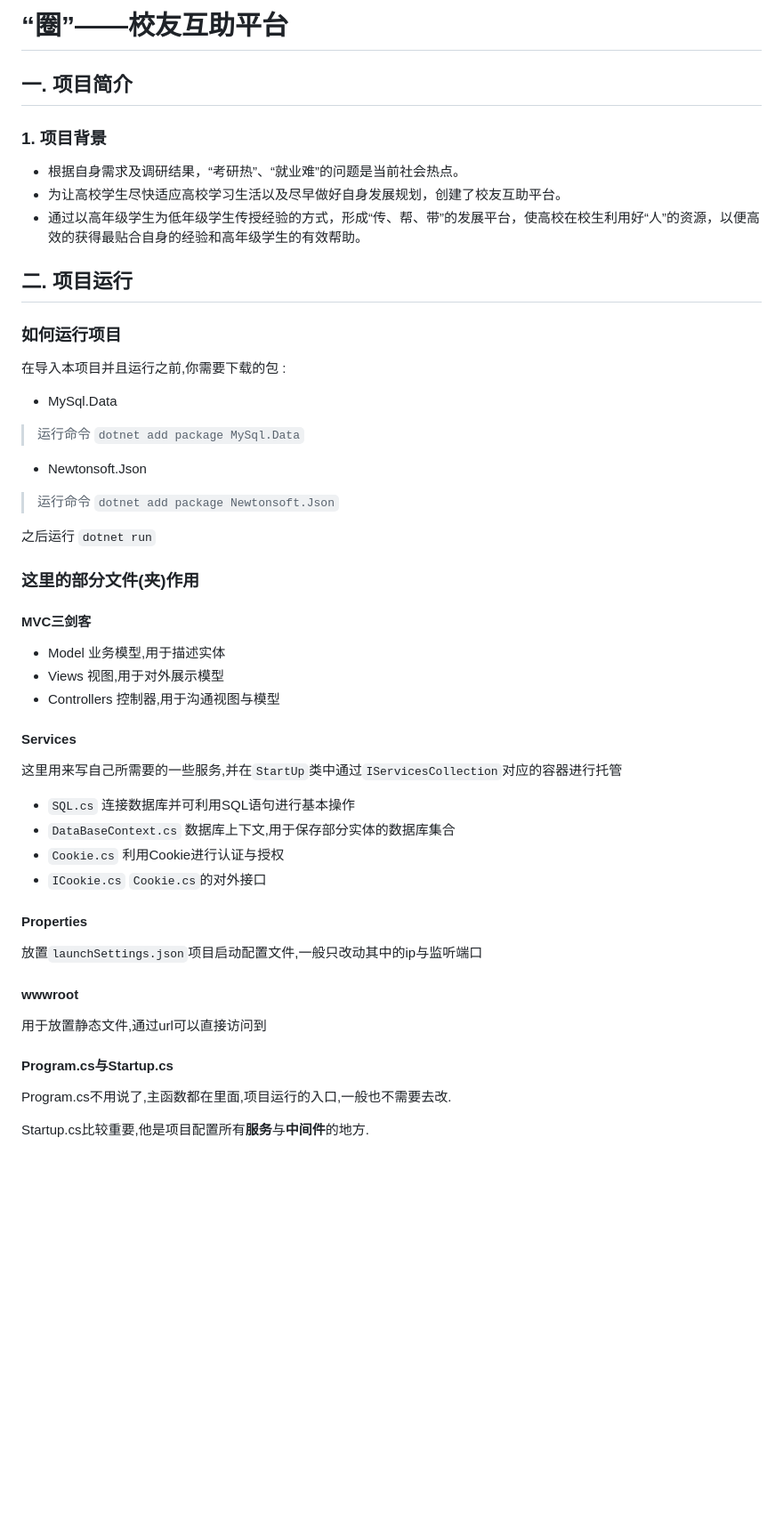
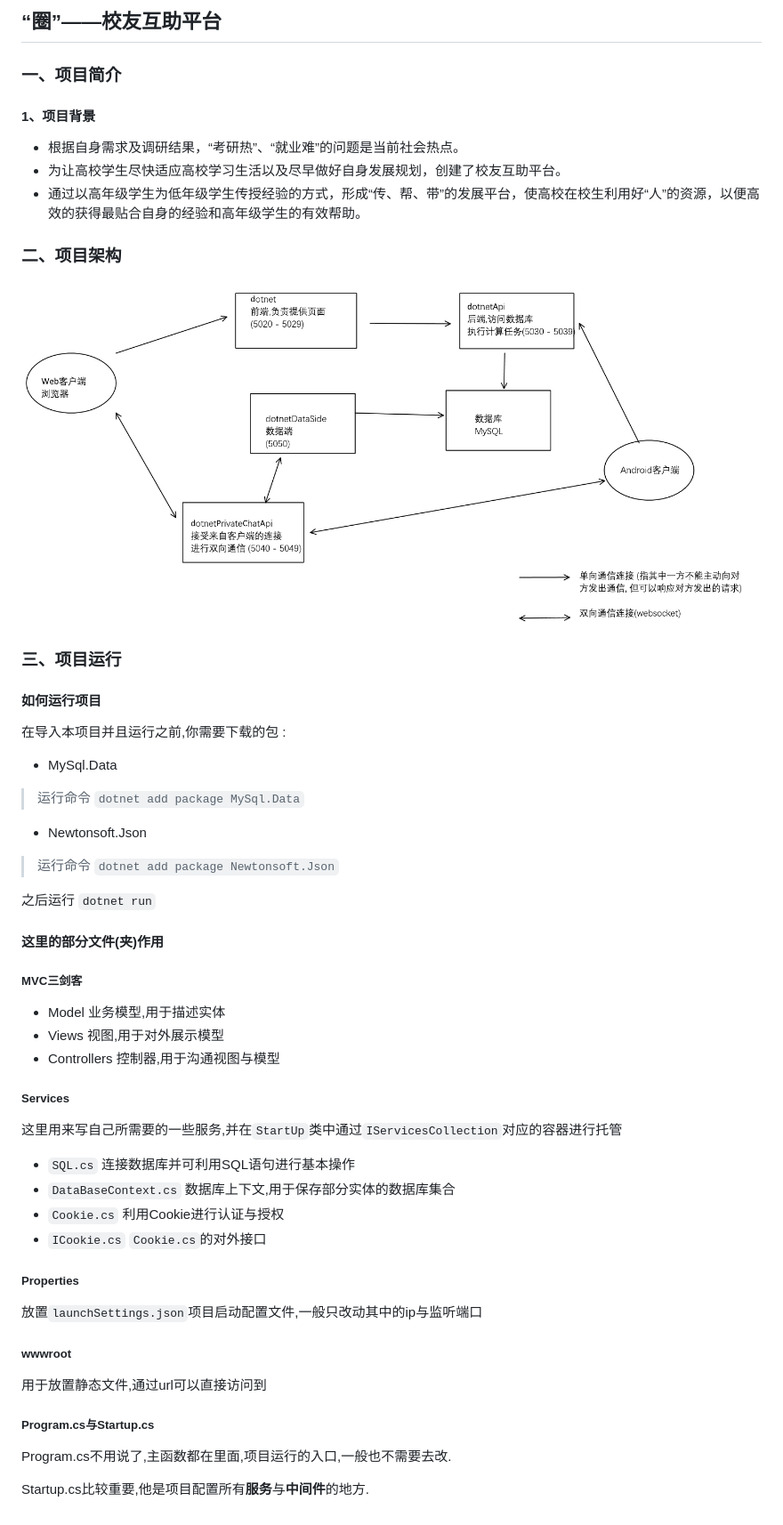
Before and after one commit to ryankamanri/Circle, a Markdown page: Readme.md, the part around the change. Shown: that part at 89% size. Rendered like a GitHub page; pictures changed too: ReadmeImages/Frame.png (added); blank space fills up the shorter version.

```diff
--- a/Readme.md
+++ b/Readme.md
@@ -1,15 +1,18 @@
-# “圈”——校友互助平台
-## 一. 项目简介
+## “圈”——校友互助平台
+### 一、项目简介
 
-### 1. 项目背景
+#### 1、项目背景
 - 根据自身需求及调研结果，“考研热”、“就业难”的问题是当前社会热点。
 - 为让高校学生尽快适应高校学习生活以及尽早做好自身发展规划，创建了校友互助平台。
 - 通过以高年级学生为低年级学生传授经验的方式，形成“传、帮、带”的发展平台，使高校在校生利用好“人”的资源，以便高效的获得最贴合自身的经验和高年级学生的有效帮助。
 
+### 二、项目架构
 
-## 二. 项目运行
+![架构图](ReadmeImages/Frame.png)
 
-### 如何运行项目
+### 三、项目运行
+
+#### 如何运行项目
 在导入本项目并且运行之前,你需要下载的包 :
 
 - MySql.Data
@@ -24,16 +27,16 @@
 
 
 
-### 这里的部分文件(夹)作用
+#### 这里的部分文件(夹)作用
 
 
-#### MVC三剑客
+##### MVC三剑客
 
 - Model 业务模型,用于描述实体
 - Views 视图,用于对外展示模型
 - Controllers 控制器,用于沟通视图与模型
 
-#### Services
+##### Services
 
 这里用来写自己所需要的一些服务,并在`StartUp`类中通过`IServicesCollection`对应的容器进行托管
 
@@ -42,13 +45,13 @@
 - `Cookie.cs` 利用Cookie进行认证与授权
 - `ICookie.cs` `Cookie.cs`的对外接口
 
-#### Properties
+##### Properties
 放置`launchSettings.json`项目启动配置文件,一般只改动其中的ip与监听端口
 
-#### wwwroot
+##### wwwroot
 用于放置静态文件,通过url可以直接访问到
 
-#### Program.cs与Startup.cs
+##### Program.cs与Startup.cs
 
 Program.cs不用说了,主函数都在里面,项目运行的入口,一般也不需要去改.
 
```
Also changed, not shown: dotnetApi/ApiDocument.md (+34 -9 lines), 12 other files.
